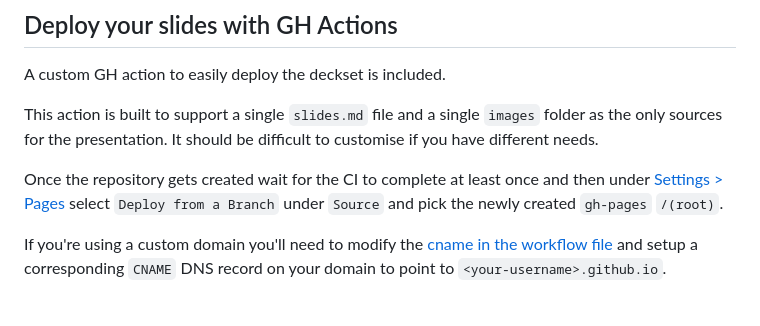
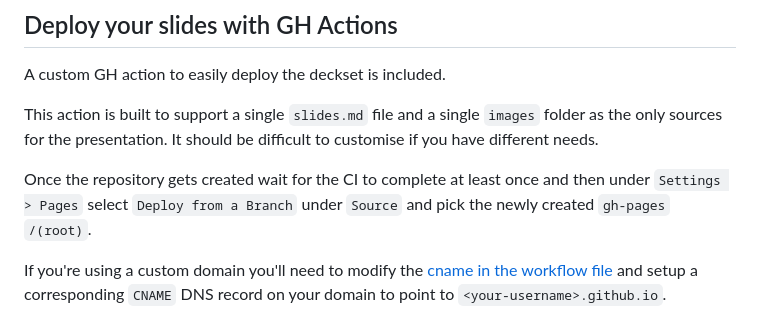
Before and after one commit to TonioGela/marp, a Markdown page: README.md, the part around one of its changes. Drawn GitHub-style.

Commit message:
Fix broken link in README

```diff
--- a/README.md
+++ b/README.md
@@ -31,7 +31,7 @@ A custom GH action to easily deploy the deckset is included.
 
 This action is built to support a single `slides.md` file and a single `images` folder as the only sources for the presentation. It should be difficult to customise if you have different needs.
 
-Once the repository gets created wait for the CI to complete at least once and then under [Settings > Pages](/settings/pages) select `Deploy from a Branch` under `Source` and pick the newly created `gh-pages` `/(root)`.
+Once the repository gets created wait for the CI to complete at least once and then under `Settings > Pages` select `Deploy from a Branch` under `Source` and pick the newly created `gh-pages` `/(root)`.
 
 If you're using a custom domain you'll need to modify the [cname in the workflow file](./.github/workflows/pages.yml#L41) and setup a corresponding `CNAME` DNS record on your domain to point to `<your-username>.github.io`.
 
```
Also changed, not shown: other parts of README.md (+2 -0 lines).
